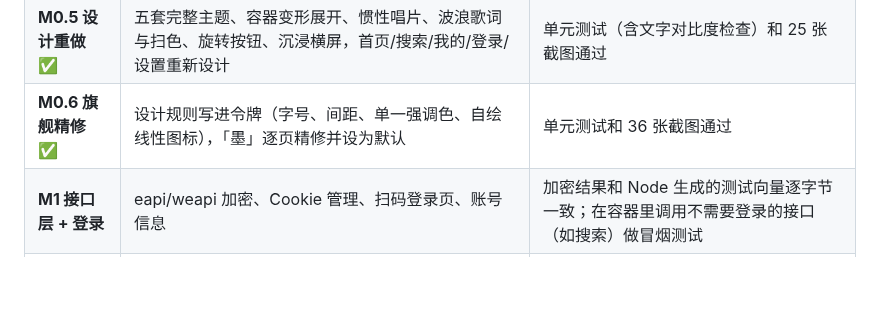
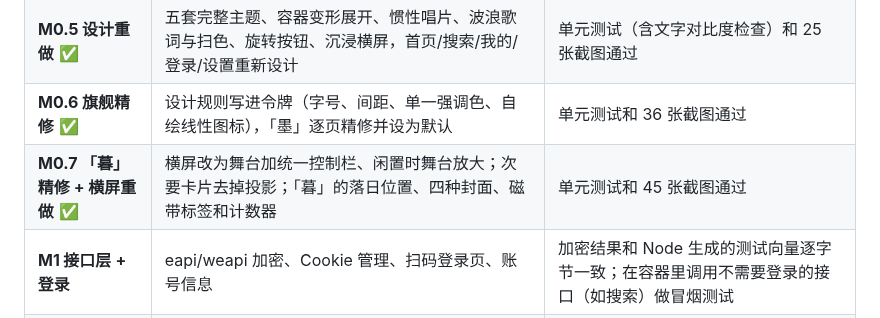
Before and after one commit to yvichyi/gitwrap, a Markdown page: music-player/docs/PLAN.md, the part around the change. Drawn GitHub-style; blank space fills up the shorter version.

```diff
--- a/music-player/docs/PLAN.md
+++ b/music-player/docs/PLAN.md
@@ -132,6 +132,7 @@ music-player/
 | **M0 骨架** ✅ | Gradle 工程、Android SDK 安装脚本、皮肤系统、导航框架、占位页面、演示播放页、截图测试 | `assembleDebug` 编译通过，单元测试和 8 张截图通过 |
 | **M0.5 设计重做** ✅ | 五套完整主题、容器变形展开、惯性唱片、波浪歌词与扫色、旋转按钮、沉浸横屏，首页/搜索/我的/登录/设置重新设计 | 单元测试（含文字对比度检查）和 25 张截图通过 |
 | **M0.6 旗舰精修** ✅ | 设计规则写进令牌（字号、间距、单一强调色、自绘线性图标），「墨」逐页精修并设为默认 | 单元测试和 36 张截图通过 |
+| **M0.7 「暮」精修 + 横屏重做** ✅ | 横屏改为舞台加统一控制栏、闲置时舞台放大；次要卡片去掉投影；「暮」的落日位置、四种封面、磁带标签和计数器 | 单元测试和 45 张截图通过 |
 | **M1 接口层 + 登录** | eapi/weapi 加密、Cookie 管理、扫码登录页、账号信息 | 加密结果和 Node 生成的测试向量逐字节一致；在容器里调用不需要登录的接口（如搜索）做冒烟测试 |
 | **M2 播放核心** | MediaSessionService、播放队列、播放地址解析、音质降级、通知栏、迷你播放条、竖屏播放页 | 单元测试加上你在真机上试用 |
 | **M3 内容页** | 首页、我的、歌单、专辑、歌手、搜索 | Roborazzi 截图 |
```
Also changed, not shown: music-player/README.md (+6 -4 lines), music-player/docs/screenshots/dusk.jpg (added), music-player/docs/screenshots/ink-landscape.jpg, music-player/docs/screenshots/ink.jpg, music-player/docs/screenshots/themes-home.jpg, music-player/docs/screenshots/themes-landscape.jpg, 12 other files.
